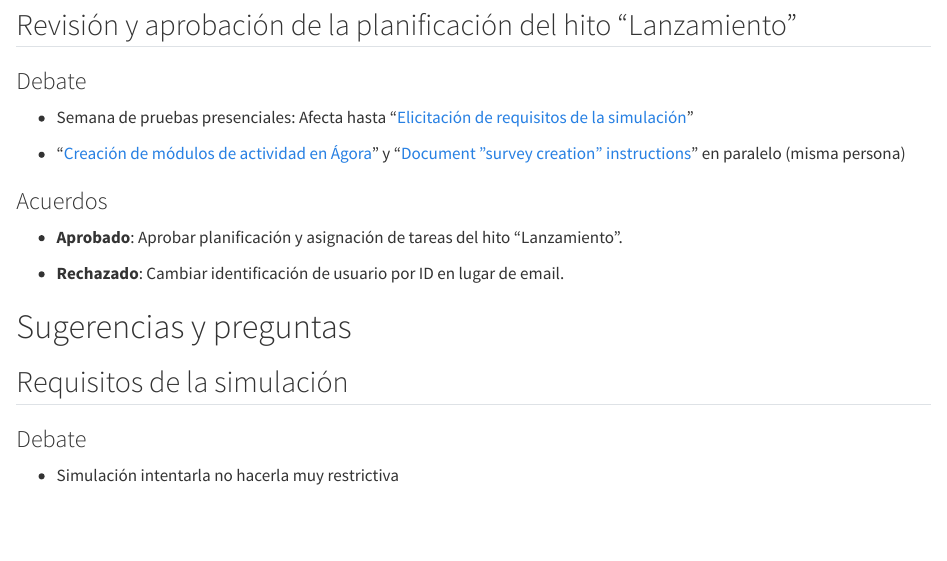
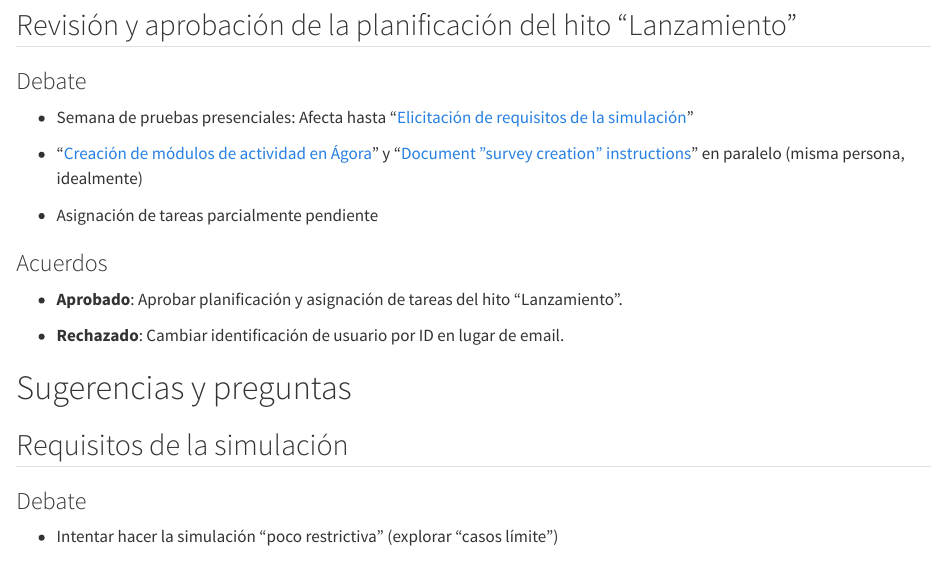
Before and after one commit to DaniMori/pid-iad-jamovi, a Quarto document (doc/minutes/2026-07-20.qmd): the page in a window 1100 px wide, from 1000 px down. Rendered offline with R 4.5, knitr and Pandoc in place of Quarto, with nearby package versions; drawn as R Markdown's standard HTML page in place of the format the file asks for.

Commit message:
Add minor details to "Discussion" sections

```diff
--- a/doc/minutes/2026-07-20.qmd
+++ b/doc/minutes/2026-07-20.qmd
@@ -39,7 +39,9 @@ gfm: default
 
 - Semana de pruebas presenciales: Afecta hasta "[Elicitación de requisitos de la simulación](https://github.com/DaniMori/pid-iad-jamovi/issues/7)"
 
-- "[Creación de módulos de actividad en Ágora](https://github.com/DaniMori/pid-iad-jamovi/issues/3)" y "[Document "survey creation" instructions](https://github.com/DaniMori/pid-pec-iad/issues/8)" en paralelo (misma persona)
+- "[Creación de módulos de actividad en Ágora](https://github.com/DaniMori/pid-iad-jamovi/issues/3)" y "[Document "survey creation" instructions](https://github.com/DaniMori/pid-pec-iad/issues/8)" en paralelo (misma persona, idealmente)
+
+- Asignación de tareas parcialmente pendiente
 
 ### Acuerdos
 
@@ -53,7 +55,7 @@ gfm: default
 
 ### Debate
 
-- Simulación intentarla no hacerla muy restrictiva
+- Intentar hacer la simulación "poco restrictiva" (explorar "casos límite")
 
 # Próxima reunión
 
```
